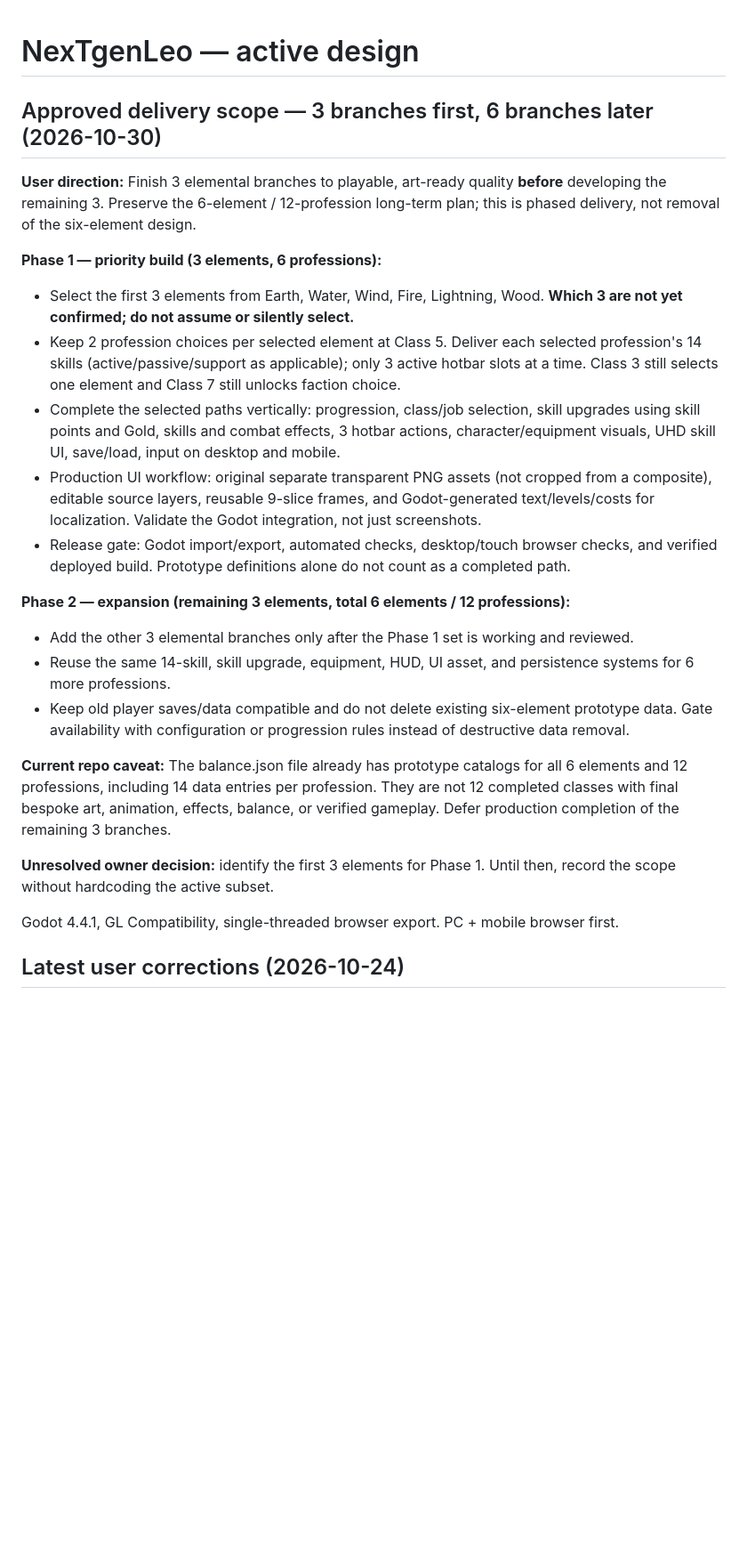
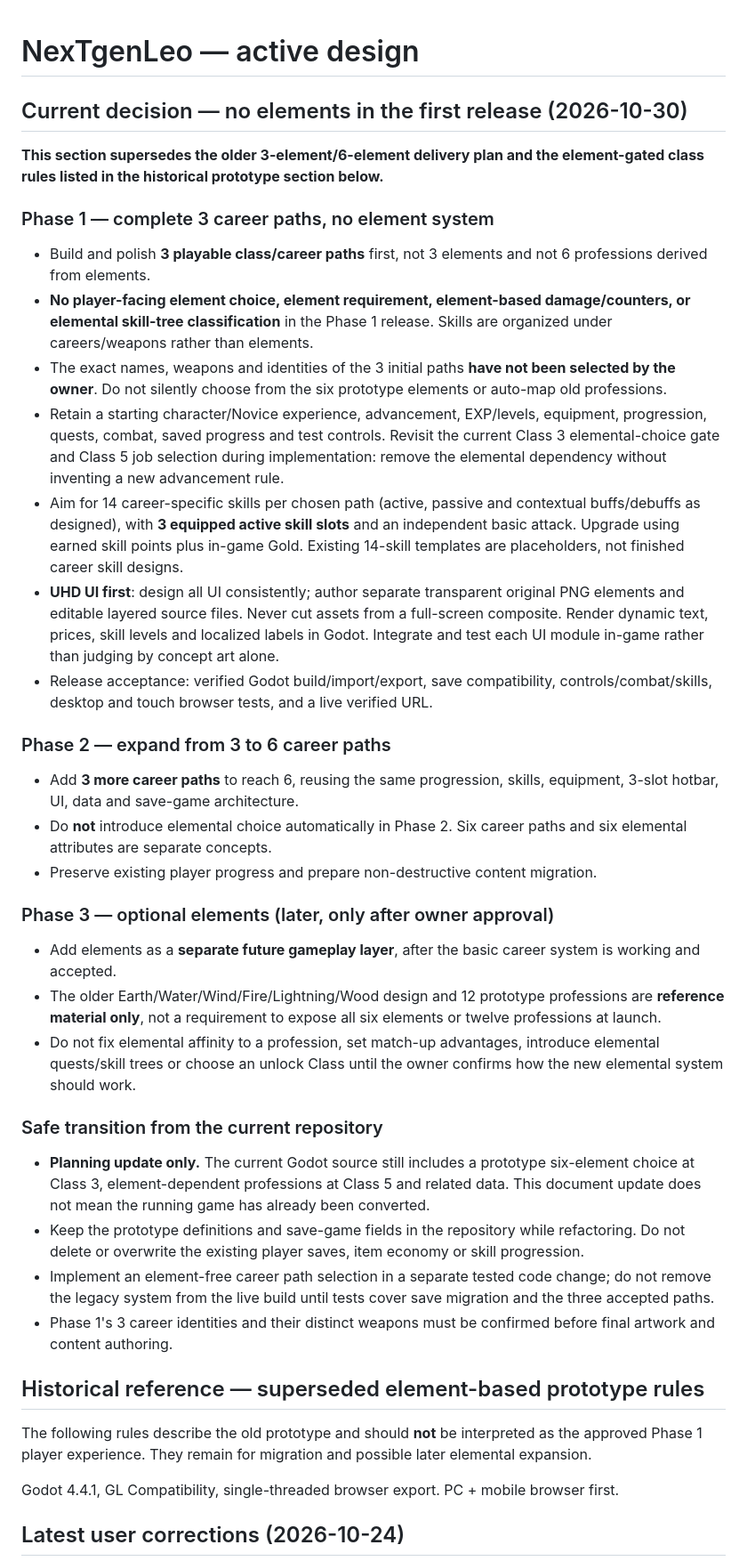
Before and after one commit to redfullmoon209-debug/NexTgenLeo, a Markdown page: docs/GAME_PLAN.md, the part around the change. Shown at 89% size. Drawn GitHub-style; blank space fills up the shorter version.

Commit message:
Revise roadmap: 3 element-free career paths first, grow to 6, add elements later

```diff
--- a/docs/GAME_PLAN.md
+++ b/docs/GAME_PLAN.md
@@ -1,26 +1,41 @@
 # NexTgenLeo — active design
 
+## Current decision — no elements in the first release (2026-10-30)
 
-## Approved delivery scope — 3 branches first, 6 branches later (2026-10-30)
+**This section supersedes the older 3-element/6-element delivery plan and the element-gated class rules listed in the historical prototype section below.**
 
-**User direction:** Finish 3 elemental branches to playable, art-ready quality **before** developing the remaining 3. Preserve the 6-element / 12-profession long-term plan; this is phased delivery, not removal of the six-element design.
+### Phase 1 — complete 3 career paths, no element system
 
-**Phase 1 — priority build (3 elements, 6 professions):**
-- Select the first 3 elements from Earth, Water, Wind, Fire, Lightning, Wood. **Which 3 are not yet confirmed; do not assume or silently select.**
-- Keep 2 profession choices per selected element at Class 5. Deliver each selected profession's 14 skills (active/passive/support as applicable); only 3 active hotbar slots at a time. Class 3 still selects one element and Class 7 still unlocks faction choice.
-- Complete the selected paths vertically: progression, class/job selection, skill upgrades using skill points and Gold, skills and combat effects, 3 hotbar actions, character/equipment visuals, UHD skill UI, save/load, input on desktop and mobile.
-- Production UI workflow: original separate transparent PNG assets (not cropped from a composite), editable source layers, reusable 9-slice frames, and Godot-generated text/levels/costs for localization. Validate the Godot integration, not just screenshots.
-- Release gate: Godot import/export, automated checks, desktop/touch browser checks, and verified deployed build. Prototype definitions alone do not count as a completed path.
+- Build and polish **3 playable class/career paths** first, not 3 elements and not 6 professions derived from elements.
+- **No player-facing element choice, element requirement, element-based damage/counters, or elemental skill-tree classification** in the Phase 1 release. Skills are organized under careers/weapons rather than elements.
+- The exact names, weapons and identities of the 3 initial paths **have not been selected by the owner**. Do not silently choose from the six prototype elements or auto-map old professions.
+- Retain a starting character/Novice experience, advancement, EXP/levels, equipment, progression, quests, combat, saved progress and test controls. Revisit the current Class 3 elemental-choice gate and Class 5 job selection during implementation: remove the elemental dependency without inventing a new advancement rule.
+- Aim for 14 career-specific skills per chosen path (active, passive and contextual buffs/debuffs as designed), with **3 equipped active skill slots** and an independent basic attack. Upgrade using earned skill points plus in-game Gold. Existing 14-skill templates are placeholders, not finished career skill designs.
+- **UHD UI first**: design all UI consistently; author separate transparent original PNG elements and editable layered source files. Never cut assets from a full-screen composite. Render dynamic text, prices, skill levels and localized labels in Godot. Integrate and test each UI module in-game rather than judging by concept art alone.
+- Release acceptance: verified Godot build/import/export, save compatibility, controls/combat/skills, desktop and touch browser tests, and a live verified URL.
 
-**Phase 2 — expansion (remaining 3 elements, total 6 elements / 12 professions):**
-- Add the other 3 elemental branches only after the Phase 1 set is working and reviewed.
-- Reuse the same 14-skill, skill upgrade, equipment, HUD, UI asset, and persistence systems for 6 more professions.
-- Keep old player saves/data compatible and do not delete existing six-element prototype data. Gate availability with configuration or progression rules instead of destructive data removal.
+### Phase 2 — expand from 3 to 6 career paths
 
-**Current repo caveat:** The balance.json file already has prototype catalogs for all 6 elements and 12 professions, including 14 data entries per profession. They are not 12 completed classes with final bespoke art, animation, effects, balance, or verified gameplay. Defer production completion of the remaining 3 branches.
+- Add **3 more career paths** to reach 6, reusing the same progression, skills, equipment, 3-slot hotbar, UI, data and save-game architecture.
+- Do **not** introduce elemental choice automatically in Phase 2. Six career paths and six elemental attributes are separate concepts.
+- Preserve existing player progress and prepare non-destructive content migration.
 
-**Unresolved owner decision:** identify the first 3 elements for Phase 1. Until then, record the scope without hardcoding the active subset.
+### Phase 3 — optional elements (later, only after owner approval)
 
+- Add elements as a **separate future gameplay layer**, after the basic career system is working and accepted.
+- The older Earth/Water/Wind/Fire/Lightning/Wood design and 12 prototype professions are **reference material only**, not a requirement to expose all six elements or twelve professions at launch.
+- Do not fix elemental affinity to a profession, set match-up advantages, introduce elemental quests/skill trees or choose an unlock Class until the owner confirms how the new elemental system should work.
+
+### Safe transition from the current repository
+
+- **Planning update only.** The current Godot source still includes a prototype six-element choice at Class 3, element-dependent professions at Class 5 and related data. This document update does not mean the running game has already been converted.
+- Keep the prototype definitions and save-game fields in the repository while refactoring. Do not delete or overwrite the existing player saves, item economy or skill progression.
+- Implement an element-free career path selection in a separate tested code change; do not remove the legacy system from the live build until tests cover save migration and the three accepted paths.
+- Phase 1's 3 career identities and their distinct weapons must be confirmed before final artwork and content authoring.
+
+## Historical reference — superseded element-based prototype rules
+
+The following rules describe the old prototype and should **not** be interpreted as the approved Phase 1 player experience. They remain for migration and possible later elemental expansion.
 
 Godot 4.4.1, GL Compatibility, single-threaded browser export. PC + mobile browser first.
 
```
